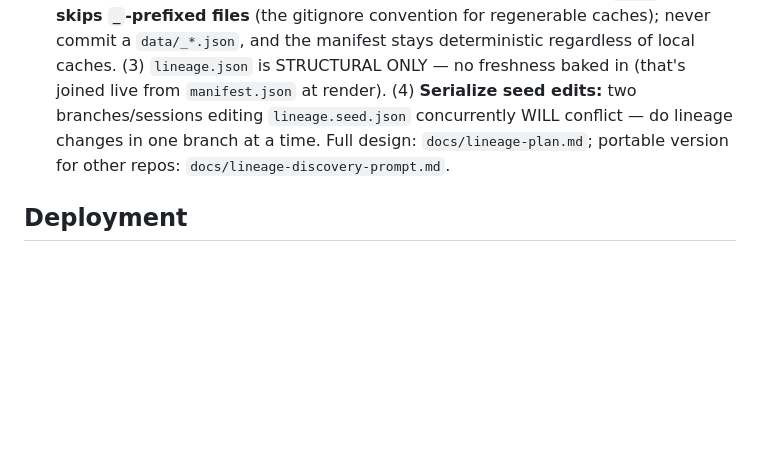
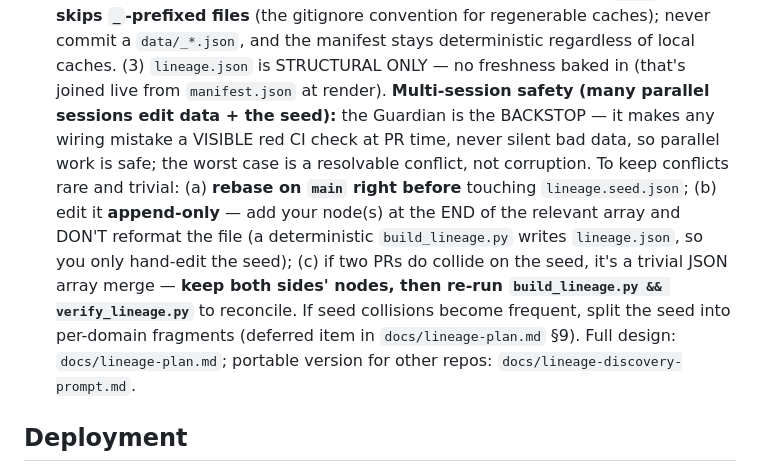
Before and after one commit to calebpaulsmith/DisasterParameters, a Markdown page: CLAUDE.md, the part around the change. GitHub-like rendering; blank space fills up the shorter version.

Commit message:
docs(lineage): multi-session safety protocol (parallel sessions, not serialized)
Replaces the "serialize seed edits / one branch at a time" guidance — wrong for a
workflow with many parallel AI sessions — with a protocol that makes parallel work
safe: the Guardian on main is the backstop (wiring mistakes become a visible red CI
check, never silent bad data); rebase before touching the seed; edit append-only and
don't reformat; seed collisions are trivial JSON-array merges resolved by rebuild +
verify. Records the per-domain seed-fragment split as deferred item D9 for when
collisions get frequent.

Co-Authored-By: Claude Opus 4.8 <noreply@anthropic.com>
Claude-Session: https://claude.ai/code/session_015fe5ZpXztEmuhfu27aUpZw

```diff
--- a/CLAUDE.md
+++ b/CLAUDE.md
@@ -214,9 +214,18 @@ few PA totals against the granular PA Funded Projects worksheets before shipping
   gitignore convention for regenerable caches); never commit a `data/_*.json`, and the
   manifest stays deterministic regardless of local caches. (3) `lineage.json` is
   STRUCTURAL ONLY — no freshness baked in (that's joined live from `manifest.json` at
-  render). (4) **Serialize seed edits:** two branches/sessions editing `lineage.seed.json`
-  concurrently WILL conflict — do lineage changes in one branch at a time. Full design:
-  `docs/lineage-plan.md`; portable version for other repos: `docs/lineage-discovery-prompt.md`.
+  render). **Multi-session safety (many parallel sessions edit data + the seed):** the
+  Guardian is the BACKSTOP — it makes any wiring mistake a VISIBLE red CI check at PR
+  time, never silent bad data, so parallel work is safe; the worst case is a resolvable
+  conflict, not corruption. To keep conflicts rare and trivial: (a) **rebase on `main`
+  right before** touching `lineage.seed.json`; (b) edit it **append-only** — add your
+  node(s) at the END of the relevant array and DON'T reformat the file (a deterministic
+  `build_lineage.py` writes `lineage.json`, so you only hand-edit the seed); (c) if two
+  PRs do collide on the seed, it's a trivial JSON array merge — **keep both sides' nodes,
+  then re-run `build_lineage.py && verify_lineage.py`** to reconcile. If seed collisions
+  become frequent, split the seed into per-domain fragments (deferred item in
+  `docs/lineage-plan.md` §9). Full design: `docs/lineage-plan.md`; portable version for
+  other repos: `docs/lineage-discovery-prompt.md`.
 
 ## Deployment
 
```
Also changed, not shown: docs/lineage-plan.md (+1 -0 lines).
